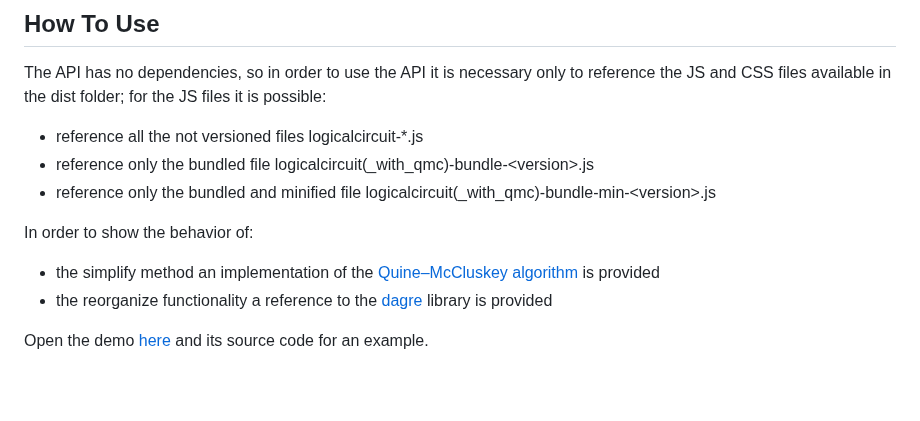
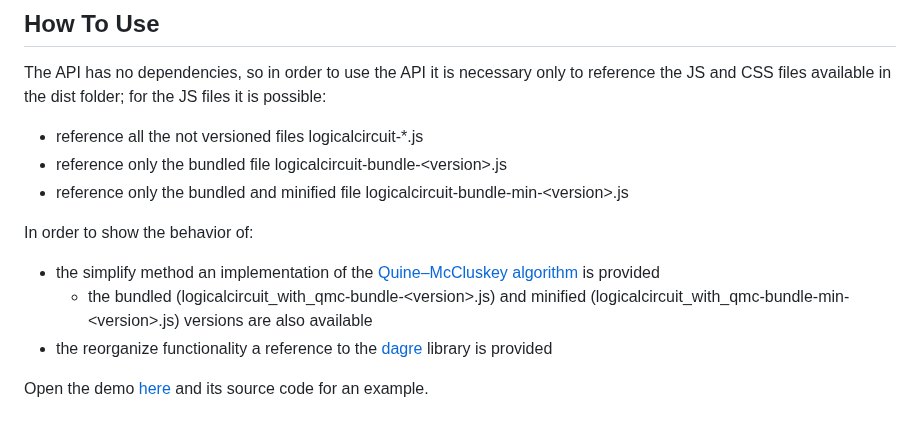
Before and after one commit to gianpierodiblasi/LogicalCircuit, a Markdown page: README.md, the part around the change. Rendered like a GitHub page; blank space fills up the shorter version.

```diff
--- a/README.md
+++ b/README.md
@@ -280,11 +280,12 @@ where:
 The API has no dependencies, so in order to use the API it is necessary only to reference the JS and CSS files available in the dist folder; for the JS files it is possible:
 
 - reference all the not versioned files logicalcircuit-*.js
-- reference only the bundled file logicalcircuit(_with_qmc)-bundle-\<version\>.js
-- reference only the bundled and minified file logicalcircuit(_with_qmc)-bundle-min-\<version\>.js
+- reference only the bundled file logicalcircuit-bundle-\<version\>.js
+- reference only the bundled and minified file logicalcircuit-bundle-min-\<version\>.js
 
 In order to show the behavior of:
 - the simplify method an implementation of the [Quine–McCluskey algorithm](https://en.wikipedia.org/wiki/Quine-McCluskey_algorithm) is provided
+  - the bundled (logicalcircuit_with_qmc-bundle-\<version\>.js) and minified (logicalcircuit_with_qmc-bundle-min-\<version\>.js) versions are also available
 - the reorganize functionality a reference to the [dagre](https://github.com/dagrejs/dagre) library is provided
 
 Open the demo [here](https://gianpierodiblasi.github.io/LogicalCircuit/) and its source code for an example.
```
